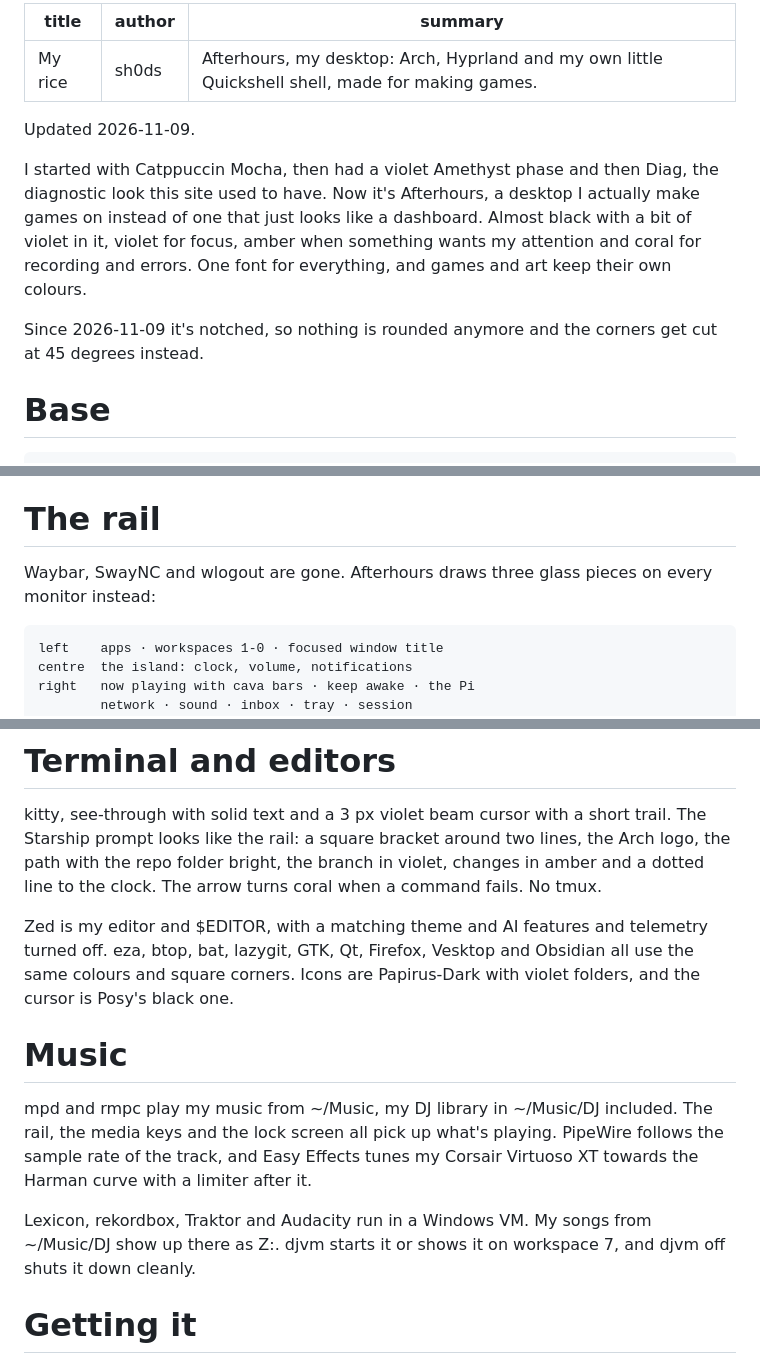
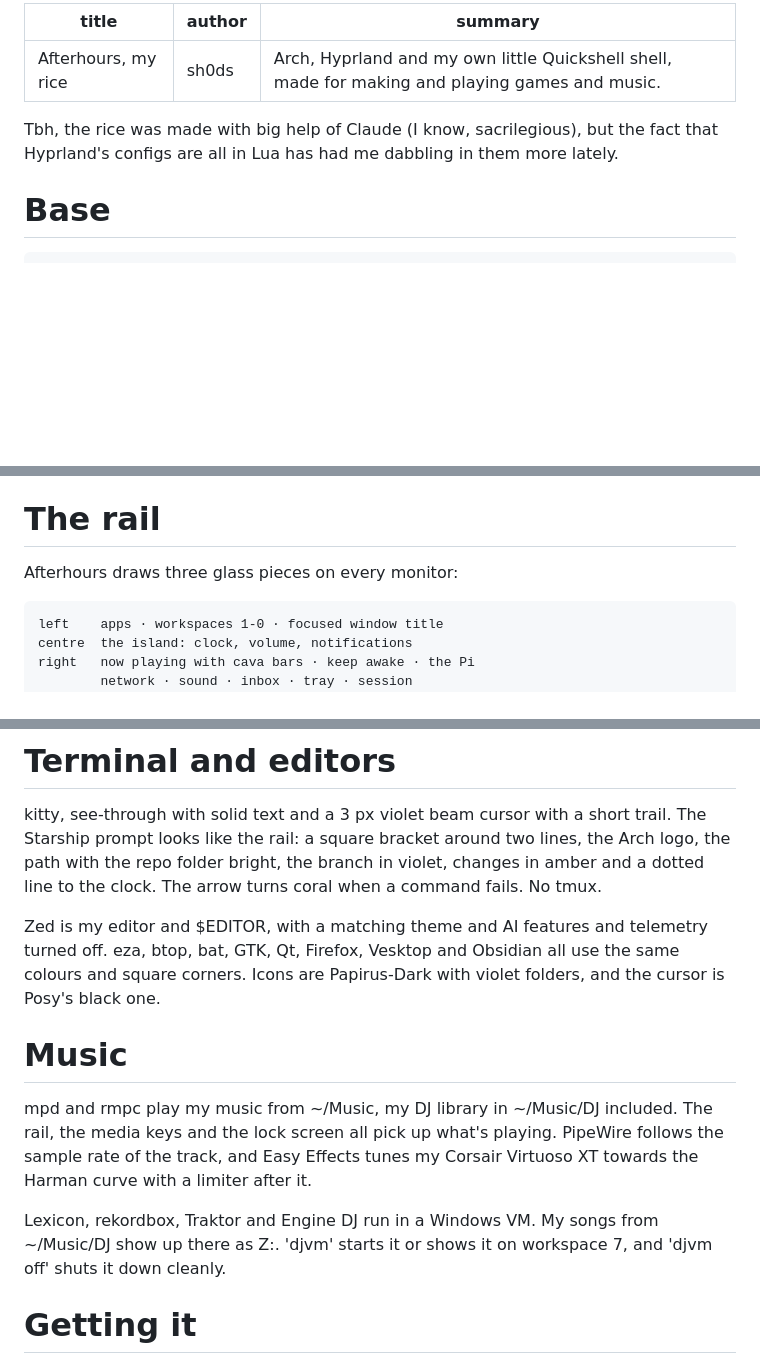
Before and after one commit to sh0ds/website, a Markdown page: content/projects/my-rice.md, 3 parts joined by grey strips. Drawn GitHub-style; blank space fills up the shorter version.

````diff
--- a/content/projects/my-rice.md
+++ b/content/projects/my-rice.md
@@ -1,14 +1,10 @@
 ---
-title: My rice
+title: Afterhours, my rice
 author: sh0ds
-summary: Afterhours, my desktop: Arch, Hyprland and my own little Quickshell shell, made for making games.
+summary: Arch, Hyprland and my own little Quickshell shell, made for making and playing games and music.
 ---
 
-Updated 2026-11-09.
-
-I started with Catppuccin Mocha, then had a violet Amethyst phase and then Diag, the diagnostic look this site used to have. Now it's Afterhours, a desktop I actually make games on instead of one that just looks like a dashboard. Almost black with a bit of violet in it, violet for focus, amber when something wants my attention and coral for recording and errors. One font for everything, and games and art keep their own colours.
-
-Since 2026-11-09 it's notched, so nothing is rounded anymore and the corners get cut at 45 degrees instead.
+Tbh, the rice was made with big help of Claude (I know, sacrilegious), but the fact that Hyprland's configs are all in Lua has had me dabbling in them more lately.
 
 # Base
 
@@ -49,7 +45,7 @@ For motion, colour changes take 200 ms and everything that moves uses the same s
 
 # The rail
 
-Waybar, SwayNC and wlogout are gone. Afterhours draws three glass pieces on every monitor instead:
+Afterhours draws three glass pieces on every monitor:
 
 ```
 left    apps · workspaces 1-0 · focused window title
@@ -82,13 +78,13 @@ I write PICO-8 and Picotron code in Zed, with their APIs in the Lua language ser
 
 kitty, see-through with solid text and a 3 px violet beam cursor with a short trail. The Starship prompt looks like the rail: a square bracket around two lines, the Arch logo, the path with the repo folder bright, the branch in violet, changes in amber and a dotted line to the clock. The arrow turns coral when a command fails. No tmux.
 
-Zed is my editor and $EDITOR, with a matching theme and AI features and telemetry turned off. eza, btop, bat, lazygit, GTK, Qt, Firefox, Vesktop and Obsidian all use the same colours and square corners. Icons are Papirus-Dark with violet folders, and the cursor is Posy's black one.
+Zed is my editor and $EDITOR, with a matching theme and AI features and telemetry turned off. eza, btop, bat, GTK, Qt, Firefox, Vesktop and Obsidian all use the same colours and square corners. Icons are Papirus-Dark with violet folders, and the cursor is Posy's black one.
 
 # Music
 
 mpd and rmpc play my music from ~/Music, my DJ library in ~/Music/DJ included. The rail, the media keys and the lock screen all pick up what's playing. PipeWire follows the sample rate of the track, and Easy Effects tunes my Corsair Virtuoso XT towards the Harman curve with a limiter after it.
 
-Lexicon, rekordbox, Traktor and Audacity run in a Windows VM. My songs from ~/Music/DJ show up there as Z:. djvm starts it or shows it on workspace 7, and djvm off shuts it down cleanly.
+Lexicon, rekordbox, Traktor and Engine DJ run in a Windows VM. My songs from ~/Music/DJ show up there as Z:. 'djvm' starts it or shows it on workspace 7, and 'djvm off' shuts it down cleanly.
 
 # Getting it
 
````
